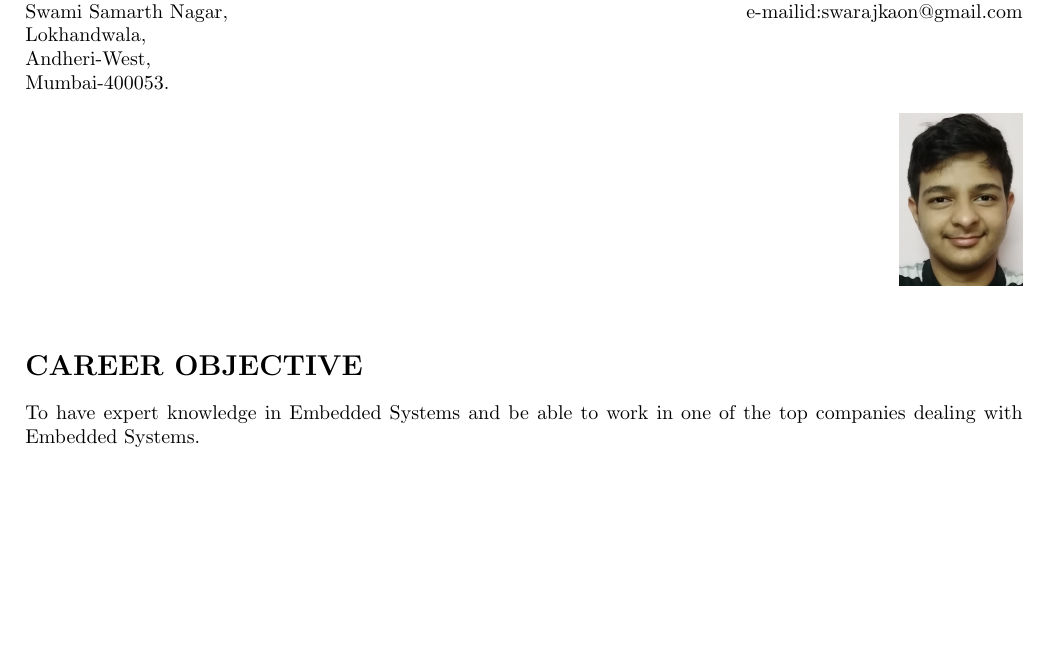
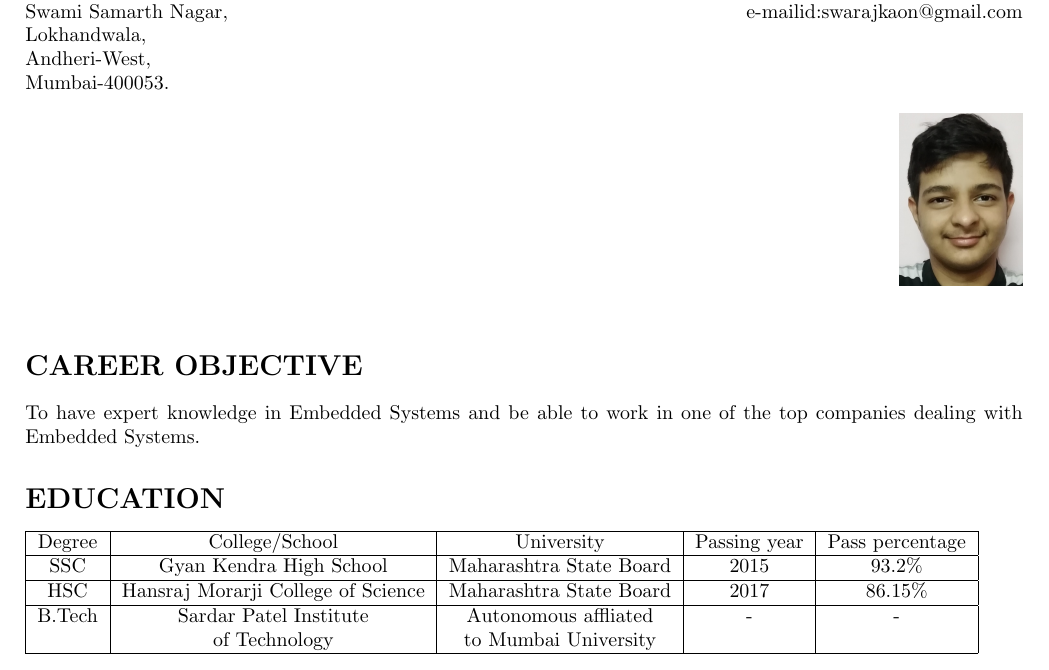
Before and after one commit to SwarajKaondal/Resume, a LaTeX CV (SwarajKaondal_Resume.tex): part of the page, cut so that both start at the same text, the shorter picture padded with empty space. Compiled offline with pdfLaTeX.

Commit message:
Education

```diff
--- a/SwarajKaondal_Resume.tex
+++ b/SwarajKaondal_Resume.tex
@@ -19,4 +19,18 @@ Mumbai-400053.
 \end{figure}
 \section*{\textbf{CAREER OBJECTIVE}}
 \noindent To have expert knowledge in Embedded Systems and be able to work in one of the top companies dealing with Embedded Systems.
+
+\section*{\textbf{EDUCATION}}
+\begin{tabular}{|c|c|c|c|c|}
+\hline
+Degree & College/School & University & Passing year & Pass percentage\\
+\hline
+SSC & Gyan Kendra High School & Maharashtra State Board & 2015 & 93.2\%\\
+\hline
+HSC & Hansraj Morarji College of Science & Maharashtra State Board & 2017 & 86.15\%\\
+\hline
+B.Tech & Sardar Patel Institute& Autonomous affliated  & - & -\\
+ & of Technology & to Mumbai University & & \\
+\hline
+\end{tabular}
 \end{document}
```
Also changed, not shown: SwarajKaondal_Resume.pdf, 1 other file.
